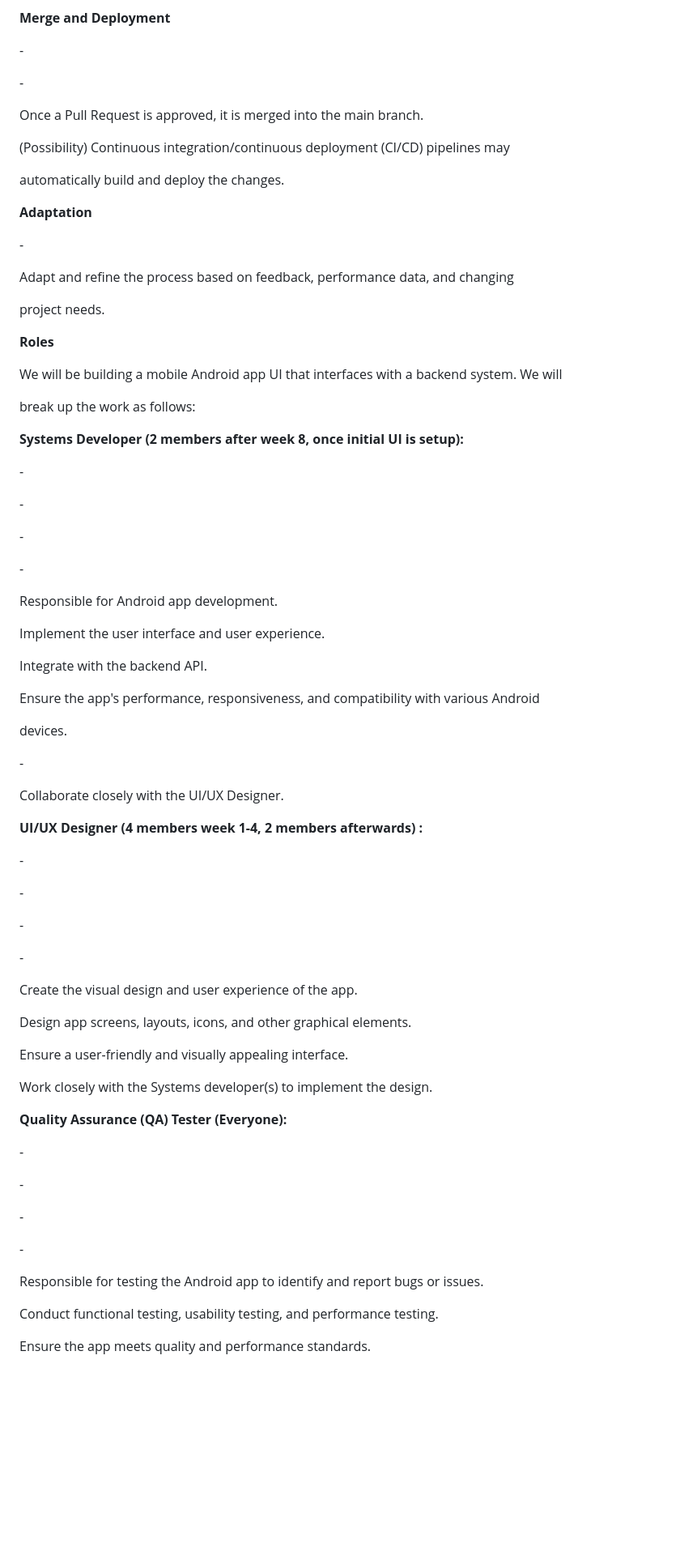
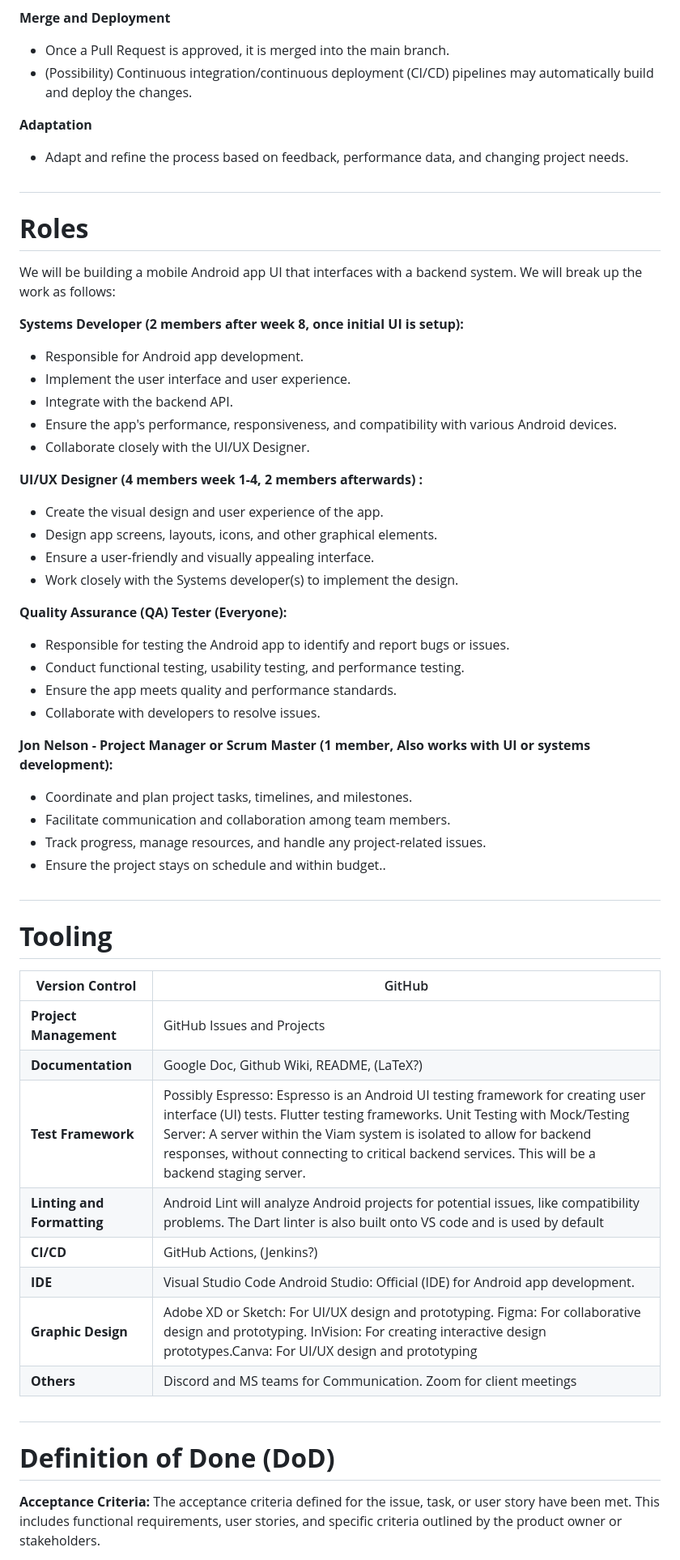
Before and after one commit to B-Ring-Group-3/B-Ring-Group-3, a Markdown page: Group SDP.md, the part around one of its changes. Shown at 81% size. Rendered like a GitHub page; blank space fills up the shorter version.

Commit message:
Fix Group SDP.md
Edited some small things to get the .md to be formatted correctly.

```diff
--- a/Group SDP.md
+++ b/Group SDP.md
@@ -186,85 +86,63 @@ Validate that work items meet acceptance criteria.
 
 **Merge and Deployment**
 
-\-
-
-\-
-
-Once a Pull Request is approved, it is merged into the main branch.
-
-(Possibility) Continuous integration/continuous deployment (CI/CD) pipelines may
-
-automatically build and deploy the changes.
+- Once a Pull Request is approved, it is merged into the main branch.
+- (Possibility) Continuous integration/continuous deployment (CI/CD) pipelines may automatically build and deploy the changes.
 
 **Adaptation**
 
-\-
+- Adapt and refine the process based on feedback, performance data, and changing project needs.
 
-Adapt and refine the process based on feedback, performance data, and changing
+##
+# **Roles**
 
-project needs.
-
-**Roles**
-
-We will be building a mobile Android app UI that interfaces with a backend system. We will
-
-break up the work as follows:
+We will be building a mobile Android app UI that interfaces with a backend system. We will break up the work as follows:
 
 **Systems Developer (2 members after week 8, once initial UI is setup):**
 
-\-
-
-\-
-
-\-
-
-\-
-
-Responsible for Android app development.
-
-Implement the user interface and user experience.
-
-Integrate with the backend API.
-
-Ensure the app's performance, responsiveness, and compatibility with various Android
-
-devices.
-
-\-
-
-Collaborate closely with the UI/UX Designer.
+- Responsible for Android app development.
+- Implement the user interface and user experience.
+- Integrate with the backend API.
+- Ensure the app's performance, responsiveness, and compatibility with various Android devices.
+- Collaborate closely with the UI/UX Designer.
 
 **UI/UX Designer (4 members week 1-4, 2 members afterwards) :**
 
-\-
-
-\-
-
-\-
-
-\-
-
-Create the visual design and user experience of the app.
-
-Design app screens, layouts, icons, and other graphical elements.
-
-Ensure a user-friendly and visually appealing interface.
-
-Work closely with the Systems developer(s) to implement the design.
+- Create the visual design and user experience of the app.
+- Design app screens, layouts, icons, and other graphical elements.
+- Ensure a user-friendly and visually appealing interface.
+- Work closely with the Systems developer(s) to implement the design.
 
 **Quality Assurance (QA) Tester (Everyone):**
 
-\-
+- Responsible for testing the Android app to identify and report bugs or issues.
+- Conduct functional testing, usability testing, and performance testing.
+- Ensure the app meets quality and performance standards.
+- Collaborate with developers to resolve issues.
 
-\-
+**Jon Nelson - Project Manager or Scrum Master (1 member, Also works with UI or systems development):**
 
-\-
+- Coordinate and plan project tasks, timelines, and milestones.
+- Facilitate communication and collaboration among team members.
+- Track progress, manage resources, and handle any project-related issues.
+- Ensure the project stays on schedule and within budget..
 
-\-
+##
+# **Tooling**
 
-Responsible for testing the Android app to identify and report bugs or issues.
+| **Version Control** | GitHub |
+| --- | --- |
+| **Project Management** | GitHub Issues and Projects |
+| **Documentation** | Google Doc, Github Wiki, README, (LaTeX?) |
+| **Test Framework** | Possibly Espresso: Espresso is an Android UI testing framework for creating user interface (UI) tests. Flutter testing frameworks. Unit Testing with Mock/Testing Server: A server within the Viam system is isolated to allow for backend responses, without connecting to critical backend services. This will be a backend staging server. |
+| **Linting and Formatting** | Android Lint will analyze Android projects for potential issues, like compatibility problems. The Dart linter is also built onto VS code and is used by default |
+| **CI/CD** | GitHub Actions, (Jenkins?) |
+| **IDE** | Visual Studio Code Android Studio: Official (IDE) for Android app development. |
+| **Graphic Design** | Adobe XD or Sketch: For UI/UX design and prototyping. Figma: For collaborative design and prototyping. InVision: For creating interactive design prototypes.Canva: For UI/UX design and prototyping |
+| **Others** | Discord and MS teams for Communication. Zoom for client meetings |
 
-Conduct functional testing, usability testing, and performance testing.
+##
+# **Definition of Done (DoD)**
 
-Ensure the app meets quality and performance standards.
+**Acceptance Criteria:** The acceptance criteria defined for the issue, task, or user story have been met. This includes functional requirements, user stories, and specific criteria outlined by the product owner or stakeholders.
 
```
Also changed, not shown: other parts of Group SDP.md (+90 -522 lines).
